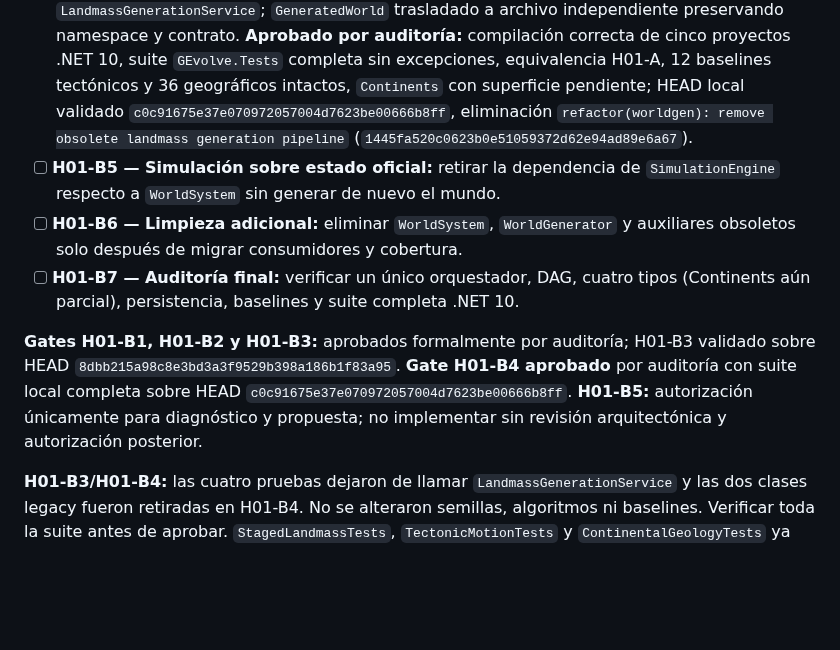
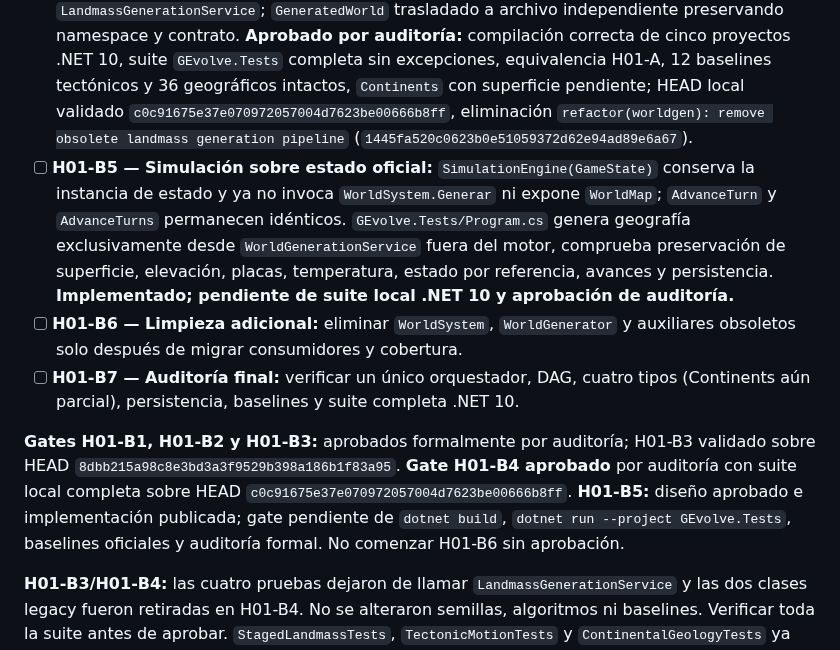
Before and after one commit to fgabo404/Evolve, a Markdown page: GEvolve.Engine/WORLD_GENERATION_ROADMAP.md, the part around the change. GitHub-like rendering; blank space fills up the shorter version.

Commit message:
docs(worldgen): record H01-B5 simulation decoupling pending audit

```diff
--- a/GEvolve.Engine/WORLD_GENERATION_ROADMAP.md
+++ b/GEvolve.Engine/WORLD_GENERATION_ROADMAP.md
@@ -115,11 +115,11 @@ flowchart TD
 - [x] **H01-B2 — Pruebas geográficas oficiales:** `LandmassTests` migrado a `WorldGenerationService` (commit `af8bd7c62b2b0141c024b57aabd361f79a9c1f6f`); se mantienen perfiles, conectividad, seam, determinismo, variación por semilla, persistencia y Continents pendiente. **Aprobado por auditoría tras ejecución local completa de `GEvolve.Tests` sin excepciones: equivalencia H01-A, placas, movimiento, elevaciones, determinismo y 12+36 baselines.**
 - [x] **H01-B3 — Pruebas ambientales independientes:** `TemperatureTests`, `PrecipitationTests`, `BiomeTests` y `PlateBoundaryTests` desacoplados del servicio legacy. **Aprobado por auditoría** tras la corrección `test(worldgen): restore environmental coverage after H01-B3 migration` (`8dbb215a98c8e3bd3a3f9529b398a186b1f83a95`), ejecución local de la suite completa y conservación de cobertura ambiental.
 - [x] **H01-B4 — Eliminar pipeline landmass legacy:** retirados `PangaeaGenerator` y `LandmassGenerationService`; `GeneratedWorld` trasladado a archivo independiente preservando namespace y contrato. **Aprobado por auditoría:** compilación correcta de cinco proyectos .NET 10, suite `GEvolve.Tests` completa sin excepciones, equivalencia H01-A, 12 baselines tectónicos y 36 geográficos intactos, `Continents` con superficie pendiente; HEAD local validado `c0c91675e37e070972057004d7623be00666b8ff`, eliminación `refactor(worldgen): remove obsolete landmass generation pipeline` (`1445fa520c0623b0e51059372d62e94ad89e6a67`).
-- [ ] **H01-B5 — Simulación sobre estado oficial:** retirar la dependencia de `SimulationEngine` respecto a `WorldSystem` sin generar de nuevo el mundo.
+- [ ] **H01-B5 — Simulación sobre estado oficial:** `SimulationEngine(GameState)` conserva la instancia de estado y ya no invoca `WorldSystem.Generar` ni expone `WorldMap`; `AdvanceTurn` y `AdvanceTurns` permanecen idénticos. `GEvolve.Tests/Program.cs` genera geografía exclusivamente desde `WorldGenerationService` fuera del motor, comprueba preservación de superficie, elevación, placas, temperatura, estado por referencia, avances y persistencia. **Implementado; pendiente de suite local .NET 10 y aprobación de auditoría.**
 - [ ] **H01-B6 — Limpieza adicional:** eliminar `WorldSystem`, `WorldGenerator` y auxiliares obsoletos solo después de migrar consumidores y cobertura.
 - [ ] **H01-B7 — Auditoría final:** verificar un único orquestador, DAG, cuatro tipos (Continents aún parcial), persistencia, baselines y suite completa .NET 10.
 
-**Gates H01-B1, H01-B2 y H01-B3:** aprobados formalmente por auditoría; H01-B3 validado sobre HEAD `8dbb215a98c8e3bd3a3f9529b398a186b1f83a95`. **Gate H01-B4 aprobado** por auditoría con suite local completa sobre HEAD `c0c91675e37e070972057004d7623be00666b8ff`. **H01-B5:** autorización únicamente para diagnóstico y propuesta; no implementar sin revisión arquitectónica y autorización posterior.
+**Gates H01-B1, H01-B2 y H01-B3:** aprobados formalmente por auditoría; H01-B3 validado sobre HEAD `8dbb215a98c8e3bd3a3f9529b398a186b1f83a95`. **Gate H01-B4 aprobado** por auditoría con suite local completa sobre HEAD `c0c91675e37e070972057004d7623be00666b8ff`. **H01-B5:** diseño aprobado e implementación publicada; gate pendiente de `dotnet build`, `dotnet run --project GEvolve.Tests`, baselines oficiales y auditoría formal. No comenzar H01-B6 sin aprobación.
 
 **H01-B3/H01-B4:** las cuatro pruebas dejaron de llamar `LandmassGenerationService` y las dos clases legacy fueron retiradas en H01-B4. No se alteraron semillas, algoritmos ni baselines. Verificar toda la suite antes de aprobar. `StagedLandmassTests`, `TectonicMotionTests` y `ContinentalGeologyTests` ya verifican el pipeline oficial. No modificar hashes oficiales ni algoritmos durante H01-B2.
 
```
